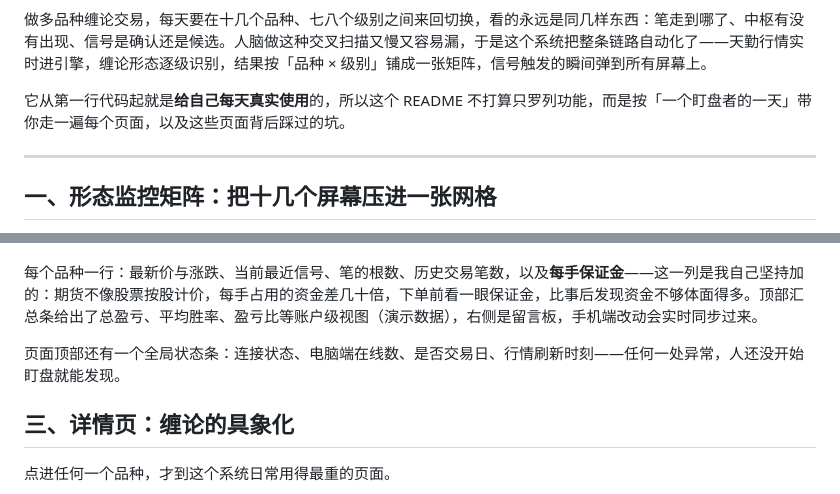
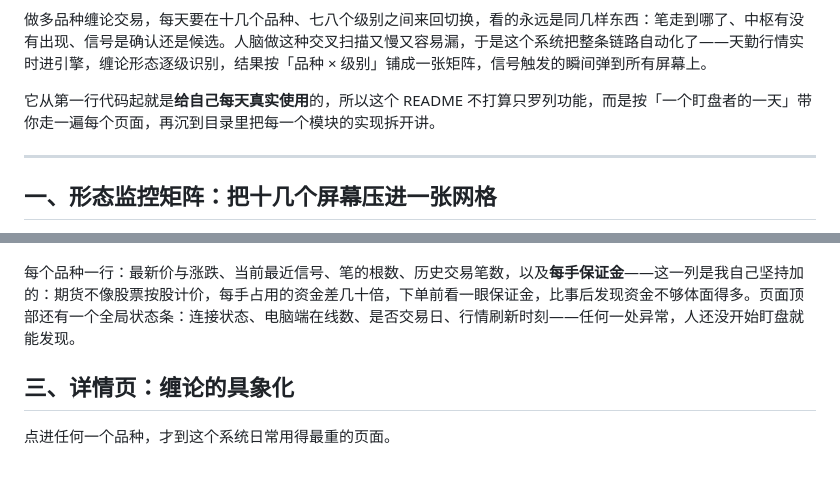
Before and after one commit to Ggy-king/chanGy, a Markdown page: README.md, 2 parts joined by grey strips. Drawn GitHub-style; blank space fills up the shorter version.

```diff
--- a/README.md
+++ b/README.md
@@ -19,7 +19,7 @@
 
 做多品种缠论交易，每天要在十几个品种、七八个级别之间来回切换，看的永远是同几样东西：笔走到哪了、中枢有没有出现、信号是确认还是候选。人脑做这种交叉扫描又慢又容易漏，于是这个系统把整条链路自动化了——天勤行情实时进引擎，缠论形态逐级识别，结果按「品种 × 级别」铺成一张矩阵，信号触发的瞬间弹到所有屏幕上。
 
-它从第一行代码起就是**给自己每天真实使用**的，所以这个 README 不打算只罗列功能，而是按「一个盯盘者的一天」带你走一遍每个页面，以及这些页面背后踩过的坑。
+它从第一行代码起就是**给自己每天真实使用**的，所以这个 README 不打算只罗列功能，而是按「一个盯盘者的一天」带你走一遍每个页面，再沉到目录里把每一个模块的实现拆开讲。
 
 ---
 
@@ -41,9 +41,7 @@
 
 ![多品种列表页](docs/screenshots/overview.png)
 
-每个品种一行：最新价与涨跌、当前最近信号、笔的根数、历史交易笔数，以及**每手保证金**——这一列是我自己坚持加的：期货不像股票按股计价，每手占用的资金差几十倍，下单前看一眼保证金，比事后发现资金不够体面得多。顶部汇总条给出了总盈亏、平均胜率、盈亏比等账户级视图（演示数据），右侧是留言板，手机端改动会实时同步过来。
-
-页面顶部还有一个全局状态条：连接状态、电脑端在线数、是否交易日、行情刷新时刻——任何一处异常，人还没开始盯盘就能发现。
+每个品种一行：最新价与涨跌、当前最近信号、笔的根数、历史交易笔数，以及**每手保证金**——这一列是我自己坚持加的：期货不像股票按股计价，每手占用的资金差几十倍，下单前看一眼保证金，比事后发现资金不够体面得多。页面顶部还有一个全局状态条：连接状态、电脑端在线数、是否交易日、行情刷新时刻——任何一处异常，人还没开始盯盘就能发现。
 
 ## 三、详情页：缠论的具象化
 
```
Also changed, not shown: other parts of README.md (+71 -20 lines), docs/screenshots/award.jpg (added).
